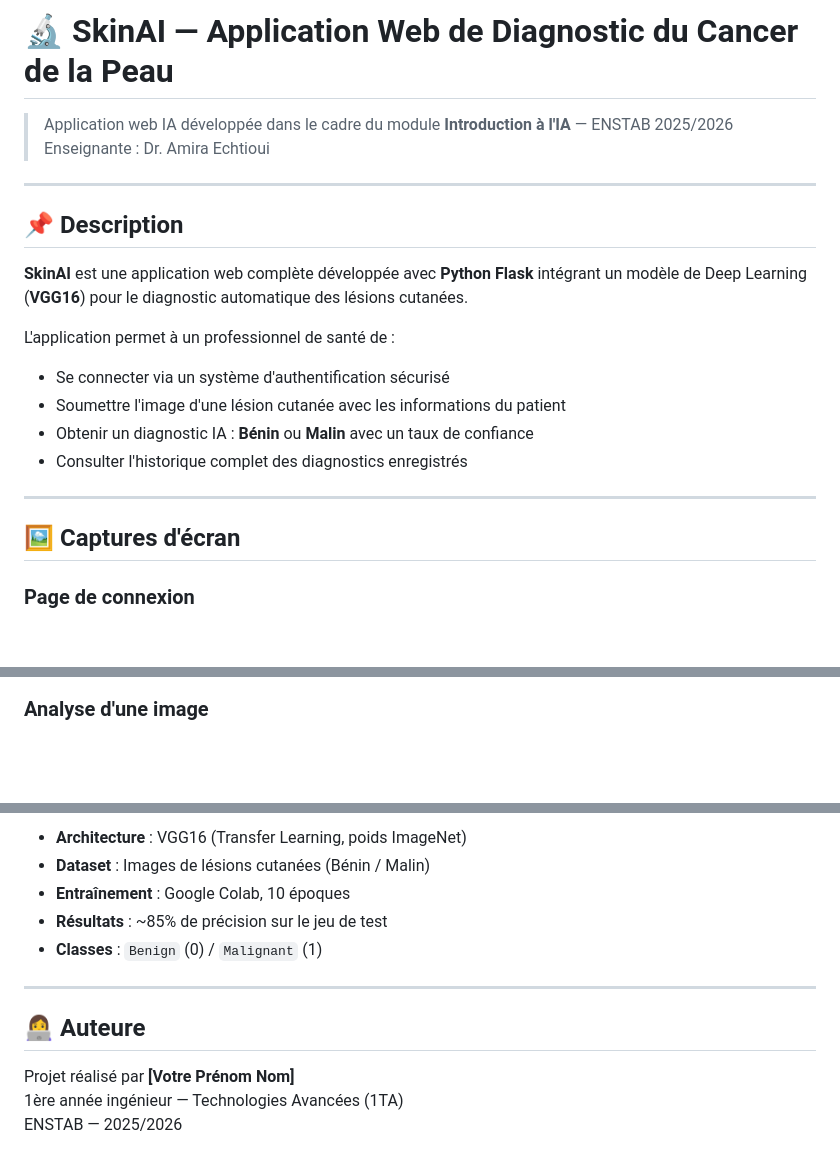
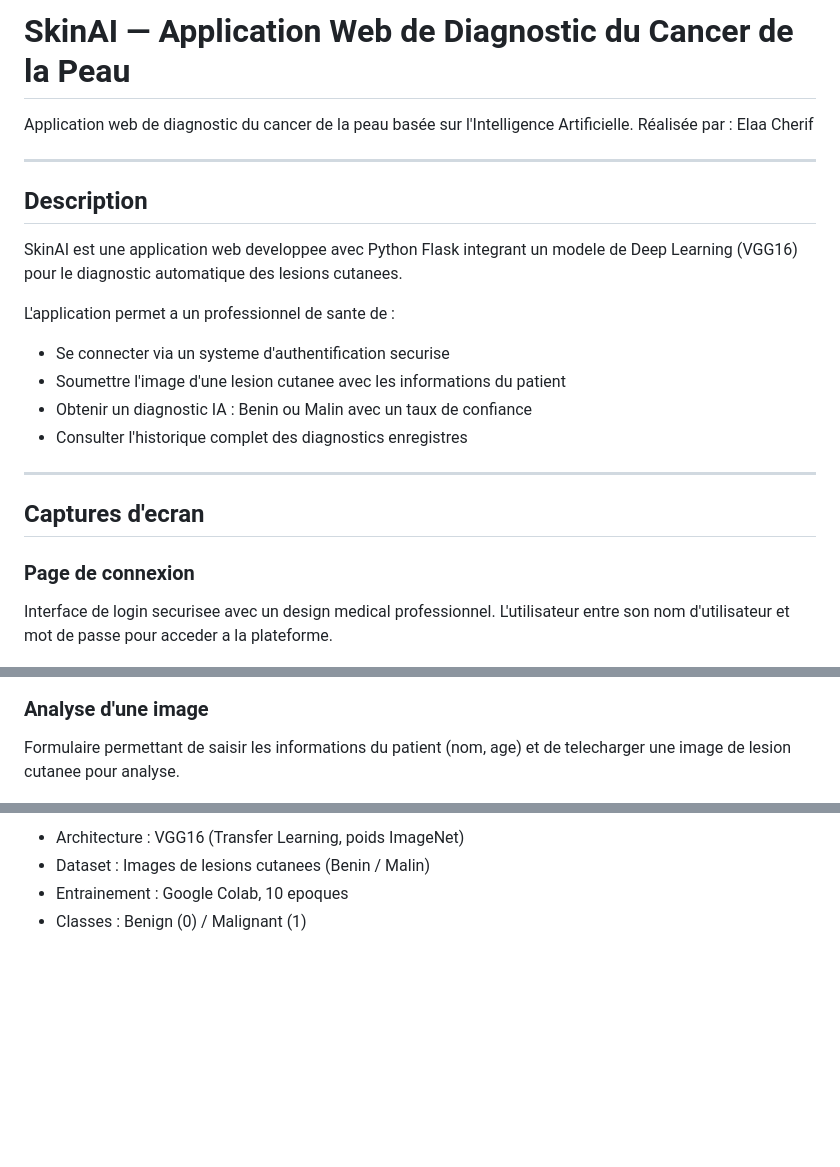
Before and after one commit to Elaa-03/SKIN_CANCER_APP, a Markdown page: README.md, 3 parts joined by grey strips. GitHub-like rendering; blank space fills up the shorter version.

```diff
--- a/README.md
+++ b/README.md
@@ -1,24 +1,26 @@
-# 🔬 SkinAI — Application Web de Diagnostic du Cancer de la Peau
+# SkinAI — Application Web de Diagnostic du Cancer de la Peau
 
-> Application web IA développée dans le cadre du module **Introduction à l'IA** — ENSTAB 2025/2026
-> Enseignante : Dr. Amira Echtioui
+Application web de diagnostic du cancer de la peau basée sur l'Intelligence Artificielle.
+Réalisée par : Elaa Cherif
 
 ---
 
-## 📌 Description
+## Description
 
-**SkinAI** est une application web complète développée avec **Python Flask** intégrant un modèle de Deep Learning (**VGG16**) pour le diagnostic automatique des lésions cutanées.
+SkinAI est une application web developpee avec Python Flask integrant un modele de Deep Learning (VGG16) pour le diagnostic automatique des lesions cutanees.
 
-L'application permet à un professionnel de santé de :
-- Se connecter via un système d'authentification sécurisé
-- Soumettre l'image d'une lésion cutanée avec les informations du patient
-- Obtenir un diagnostic IA : **Bénin** ou **Malin** avec un taux de confiance
-- Consulter l'historique complet des diagnostics enregistrés
+L'application permet a un professionnel de sante de :
+- Se connecter via un systeme d'authentification securise
+- Soumettre l'image d'une lesion cutanee avec les informations du patient
+- Obtenir un diagnostic IA : Benin ou Malin avec un taux de confiance
+- Consulter l'historique complet des diagnostics enregistres
 
 ---
 
-## 🖼️ Captures d'écran
+## Captures d'ecran
 
 ### Page de connexion
+Interface de login securisee avec un design medical professionnel. L'utilisateur entre son nom d'utilisateur et mot de passe pour acceder a la plateforme.
+
 ![Login](screenshots/login.png)
 
@@ -26,5 +30,7 @@ L'application permet à un professionnel de santé de :
 ![Dashboard](screenshots/dashboard.png)
 
 ### Analyse d'une image
+Formulaire permettant de saisir les informations du patient (nom, age) et de telecharger une image de lesion cutanee pour analyse.
+
 ![Predict](screenshots/predict.png)
 
@@ -112,14 +119,5 @@ Ouvrir : [http://localhost:5000](http://localhost:5000)
 
-- **Architecture** : VGG16 (Transfer Learning, poids ImageNet)
-- **Dataset** : Images de lésions cutanées (Bénin / Malin)
-- **Entraînement** : Google Colab, 10 époques
-- **Résultats** : ~85% de précision sur le jeu de test
-- **Classes** : `Benign` (0) / `Malignant` (1)
-
----
-
-## 👩‍💻 Auteure
-
-Projet réalisé par **[Votre Prénom Nom]**
-1ère année ingénieur — Technologies Avancées (1TA)
-ENSTAB — 2025/2026
+- Architecture : VGG16 (Transfer Learning, poids ImageNet)
+- Dataset : Images de lesions cutanees (Benin / Malin)
+- Entrainement : Google Colab, 10 epoques
+- Classes : Benign (0) / Malignant (1)
```
Also changed, not shown: other parts of README.md (+47 -44 lines).
